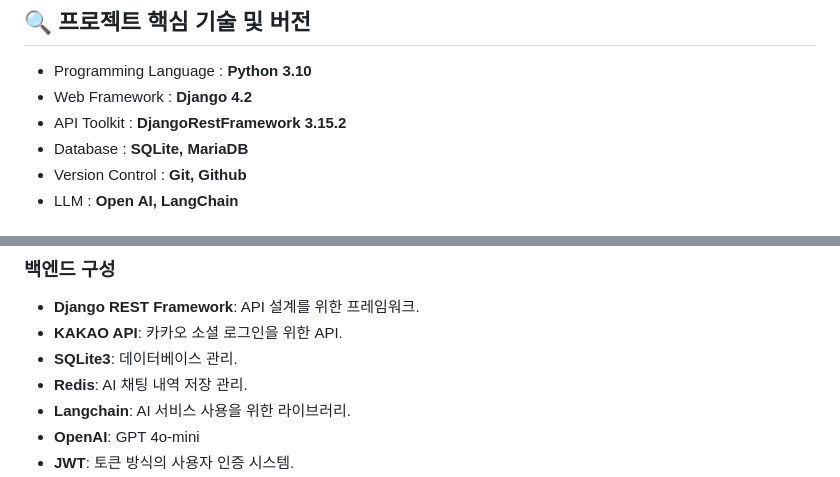
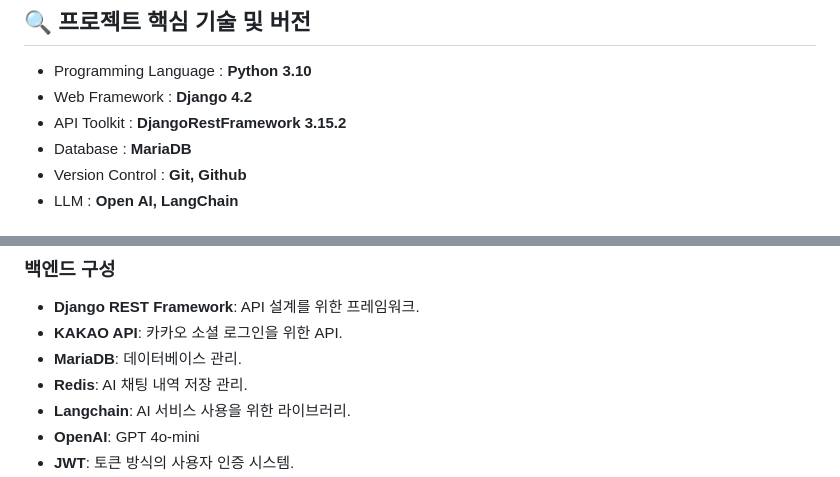
Before and after one commit to strongdambi/moamoa, a Markdown page: README.md, 2 parts joined by grey strips. GitHub-like rendering.

```diff
--- a/README.md
+++ b/README.md
@@ -52,7 +52,7 @@
 - Programming Language : **Python 3.10**
 - Web Framework : **Django 4.2**
 - API Toolkit : **DjangoRestFramework 3.15.2**
-- Database : **SQLite, MariaDB**
+- Database : **MariaDB**
 - Version Control : **Git, Github**
 - LLM : **Open AI, LangChain**
 
@@ -146,7 +146,7 @@ python manage.py runserver
 
 - **Django REST Framework**: API 설계를 위한 프레임워크.
 - **KAKAO API**: 카카오 소셜 로그인을 위한 API.
-- **SQLite3**: 데이터베이스 관리.
+- **MariaDB**: 데이터베이스 관리.
 - **Redis**: AI 채팅 내역 저장 관리.
 - **Langchain**: AI 서비스 사용을 위한 라이브러리.
 - **OpenAI**: GPT 4o-mini
```
